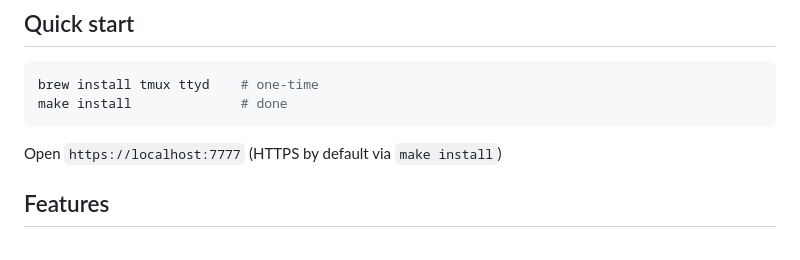
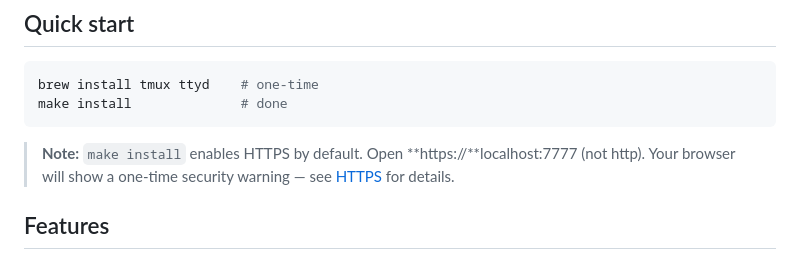
Before and after one commit to Arc1el/remotty, a Markdown page: README.md, the part around the change. Drawn GitHub-style.

Commit message:
Clarify HTTPS usage in Quick start section
Co-Authored-By: Claude Opus 4.6 (1M context) <noreply@anthropic.com>

````diff
--- a/README.md
+++ b/README.md
@@ -50,7 +50,8 @@ brew install tmux ttyd    # one-time
 make install              # done
 ```
 
-Open `https://localhost:7777` (HTTPS by default via `make install`)
+> **Note:** `make install` enables HTTPS by default. Open **https://**localhost:7777 (not http).
+> Your browser will show a one-time security warning — see [HTTPS](#https) for details.
 
 ## Features
 
````
